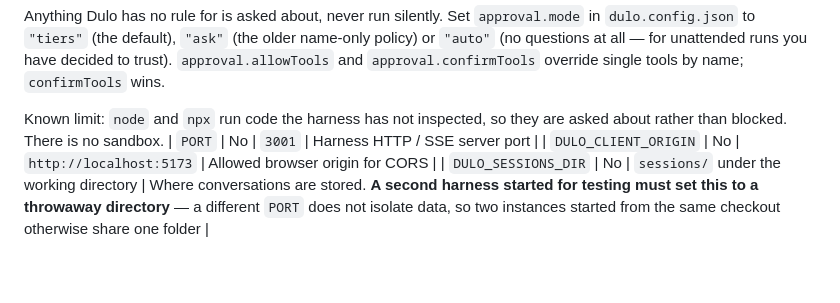
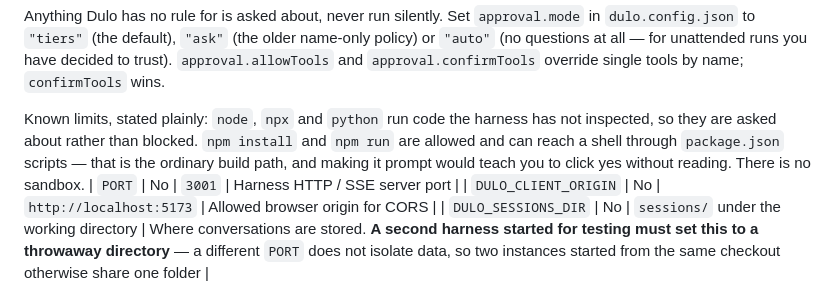
Before and after one commit to Ali747711/Dulo-AI, a Markdown page: README.md, the part around the change. GitHub-like rendering; blank space fills up the shorter version.

Commit message:
docs: name what allowed really covers, and keep the review that found it

```diff
--- a/README.md
+++ b/README.md
@@ -237,8 +237,11 @@ name-only policy) or `"auto"` (no questions at all — for unattended runs you h
 decided to trust). `approval.allowTools` and `approval.confirmTools` override single
 tools by name; `confirmTools` wins.
 
-Known limit: `node` and `npx` run code the harness has not inspected, so they are
-asked about rather than blocked. There is no sandbox.
+Known limits, stated plainly: `node`, `npx` and `python` run code the harness has not
+inspected, so they are asked about rather than blocked. `npm install` and `npm run` are
+allowed and can reach a shell through `package.json` scripts — that is the ordinary
+build path, and making it prompt would teach you to click yes without reading. There is
+no sandbox.
 | `PORT` | No | `3001` | Harness HTTP / SSE server port |
 | `DULO_CLIENT_ORIGIN` | No | `http://localhost:5173` | Allowed browser origin for CORS |
 | `DULO_SESSIONS_DIR` | No | `sessions/` under the working directory | Where conversations are stored. **A second harness started for testing must set this to a throwaway directory** — a different `PORT` does not isolate data, so two instances started from the same checkout otherwise share one folder |
```
Also changed, not shown: docs/trust-boundary-design.md (+18 -3 lines), docs/trust-boundary-review.md (added, +391 -0 lines).
